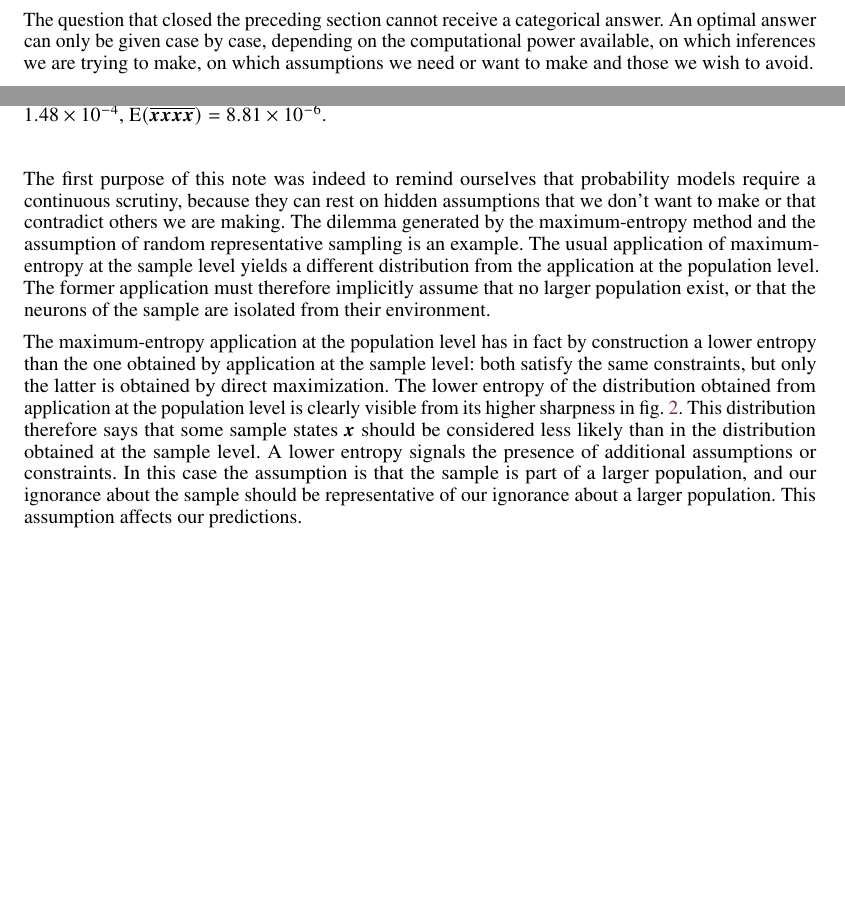
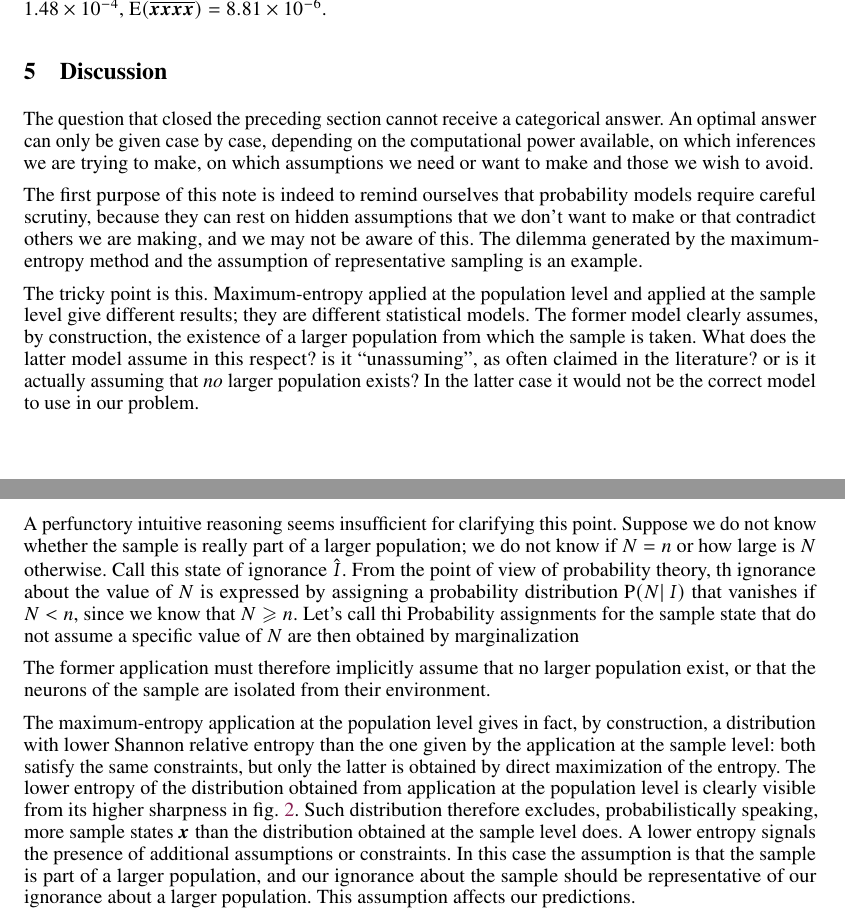
Before and after one commit to pglpm/maxNt, a LaTeX paper (maxNt.tex): two parts of pages 6 and 7 of 8 before the commit and two parts of pages 7 and 8 of 8 after it, joined at a grey line, cut so that both start at the same text, the shorter picture padded with empty space. Compiled offline with pdfLaTeX.

Commit message:
discussion

```diff
--- a/maxNt.tex
+++ b/maxNt.tex
@@ -166,7 +166,7 @@
  \DeclareMathSymbol{\varKappa}{\mathalpha}{egreeki}{"4B}
 % \DeclareMathSymbol{\varLambda}{\mathalpha}{egreeki}{"03}
 % \DeclareMathSymbol{\varMu}{\mathalpha}{egreeki}{"4D}
-% \DeclareMathSymbol{\varNu}{\mathalpha}{egreeki}{"4E}
+ \DeclareMathSymbol{\varNu}{\mathalpha}{egreeki}{"4E}
 % \DeclareMathSymbol{\varXi}{\mathalpha}{egreeki}{"04}
 % \DeclareMathSymbol{\varOmicron}{\mathalpha}{egreeki}{"4F}
 % \DeclareMathSymbol{\varPi}{\mathalpha}{egreeki}{"05}
@@ -490,6 +490,8 @@ urlcolor=mygreen,breaklinks=true,pdftitle={\pdftitle},pdfauthor={\pdfauthor}}
 \newcommand*{\av}{\widebar} %pop average
 \newcommand*{\sav}{\widebar} %subpop average
 
+\newcommand*{\ypp}{\varPi}
+
 \newcommand*{\yxx}{x}%subpop state
 \newcommand*{\yx}{\bm{\yxx}}%subpop state
 \newcommand*{\yxs}{\sav{\yx}}%subpop av state
@@ -509,6 +511,7 @@ urlcolor=mygreen,breaklinks=true,pdftitle={\pdftitle},pdfauthor={\pdfauthor}}
 \newcommand*{\yHa}{\varIota'}
 \newcommand*{\yHb}{\varIota''}
 \newcommand*{\yHc}{\varKappa}
+\newcommand*{\yHd}{\Hat{\varIota}}
 %Lagr multipliers
 \newcommand*{\yf}{\bm{f}}
 \newcommand*{\yc}{\bm{c}}
@@ -520,8 +523,6 @@ urlcolor=mygreen,breaklinks=true,pdftitle={\pdftitle},pdfauthor={\pdfauthor}}
 \newcommand*{\ysh}{H}
 \newcommand*{\ybu}{H_{\text{B}}}
 
-\newcommand*{\ypp}{\varPi}
-
 \newcommand*{\prop}[1]{`#1'}
 
 \newcommand*{\mee}{maximum entropy}
@@ -549,7 +550,8 @@ urlcolor=mygreen,breaklinks=true,pdftitle={\pdftitle},pdfauthor={\pdfauthor}}
   \And
   V. Rostami$^*$\\Forschungszentrum J{\"u}lich INM-6\\Germany\\\texttt{v.rostami@fz-juelich.de}
   \And
-E. Torre\\Moneylaunderingland
+E. Torre\\ETH Z{\"u}rich\\Switzerland\\
+\texttt{torre@ibk.baug.ethz.ch}
   % David S.~Hippocampus\thanks{Use footnote for providing further
   %   information about author (webpage, alternative
   %   address)---\emph{not} for acknowledging funding agencies.} \\
@@ -1105,29 +1108,50 @@ extreme importance and priority of the following two questions:
   question above?
 \end{itemize}\fi
 
-The first purpose of this note was indeed to remind ourselves that
-probability models require a continuous scrutiny, because they can rest on
+The first purpose of this note is indeed to remind ourselves that
+probability models require careful scrutiny, because they can rest on
 hidden assumptions that we don't want to make or that contradict others we
-are making. The dilemma generated by the \me\ method and the assumption of
-random representative sampling is an example. The usual application of \me\
-at the sample level yields a different distribution from the application at
-the population level. The former application must therefore implicitly
-assume that no larger population exist, or that the neurons of the sample
-are isolated from their environment.
-
-The \me\ application at the population level has in fact by construction a
-lower entropy than the one obtained by application at the sample level:
-both satisfy the same constraints, but only the latter is obtained by
-direct maximization. The lower entropy of the distribution obtained from
-application at the population level is clearly visible from its higher
-sharpness in \fig~\ref{fig:diff_maxent_pop_sample}. This distribution
-therefore says that some sample states $\yx$ should be considered less
-likely than in the distribution obtained at the sample level. A lower
-entropy signals the presence of additional assumptions or constraints. In
-this case the assumption is that the sample is part of a larger population,
-and our ignorance about the sample should be representative of our
-ignorance about a larger population. This assumption affects our
-predictions.
+are making, and we may not be aware of this. The dilemma generated by the
+\me\ method and the assumption of representative sampling is an example.
+
+The tricky point is this. Maximum-entropy applied at the population level
+and applied at the sample level give different results; they are different
+statistical models. The former model clearly assumes, by construction, the
+existence of a larger population from which the sample is taken. What does
+the latter model assume in this respect? is it \enquote{unassuming}, as
+often claimed in the literature? or is it actually assuming that \emph{no}
+larger population exists? In the latter case it would not be the correct
+model to use in our problem.
+
+A perfunctory intuitive reasoning seems insufficient for clarifying this
+point. Suppose we do not know whether the sample is really part of a larger
+population; we do not know if $N=n$ or how large is $N$ otherwise. Call
+this state of ignorance $\yHd$. From the
+point of view of probability theory, th
+ ignorance about the
+value of $N$ is expressed by assigning a probability distribution
+$\p(N \| \yH)$ that vanishes if $N<n$, since we know that $N\ge n$. Let's
+call thi
+Probability assignments for the sample state that do not assume a specific
+value of $N$ are then obtained by marginalization
+
+The former application must therefore implicitly assume that no
+larger population exist, or that the neurons of the sample are isolated
+from their environment.
+
+The \me\ application at the population level gives in fact, by
+construction, a distribution with lower Shannon relative entropy than the
+one given by the application at the sample level: both satisfy the same
+constraints, but only the latter is obtained by direct maximization of the
+entropy. The lower entropy of the distribution obtained from application at
+the population level is clearly visible from its higher sharpness in
+\fig~\ref{fig:diff_maxent_pop_sample}. Such distribution therefore
+excludes, probabilistically speaking, more sample states $\yx$ than the
+distribution obtained at the sample level does. A lower entropy signals the
+presence of additional assumptions or constraints. In this case the
+assumption is that the sample is part of a larger population, and our
+ignorance about the sample should be representative of our ignorance about
+a larger population. This assumption affects our predictions.
 
 In a neuroscientific context we find this assumption very natural, and
 therefore the \me\ method at the population level preferable. After all,
```
Also changed, not shown: maxNt.pdf, maxNt.tex (76 more changed lines).
